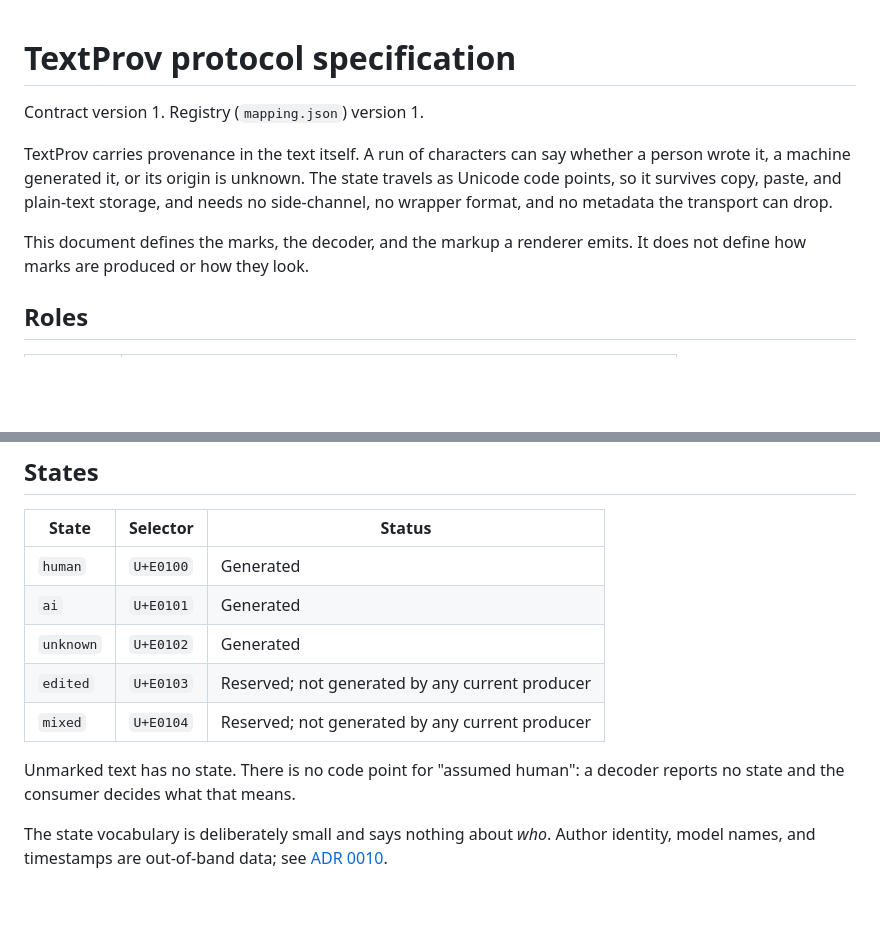
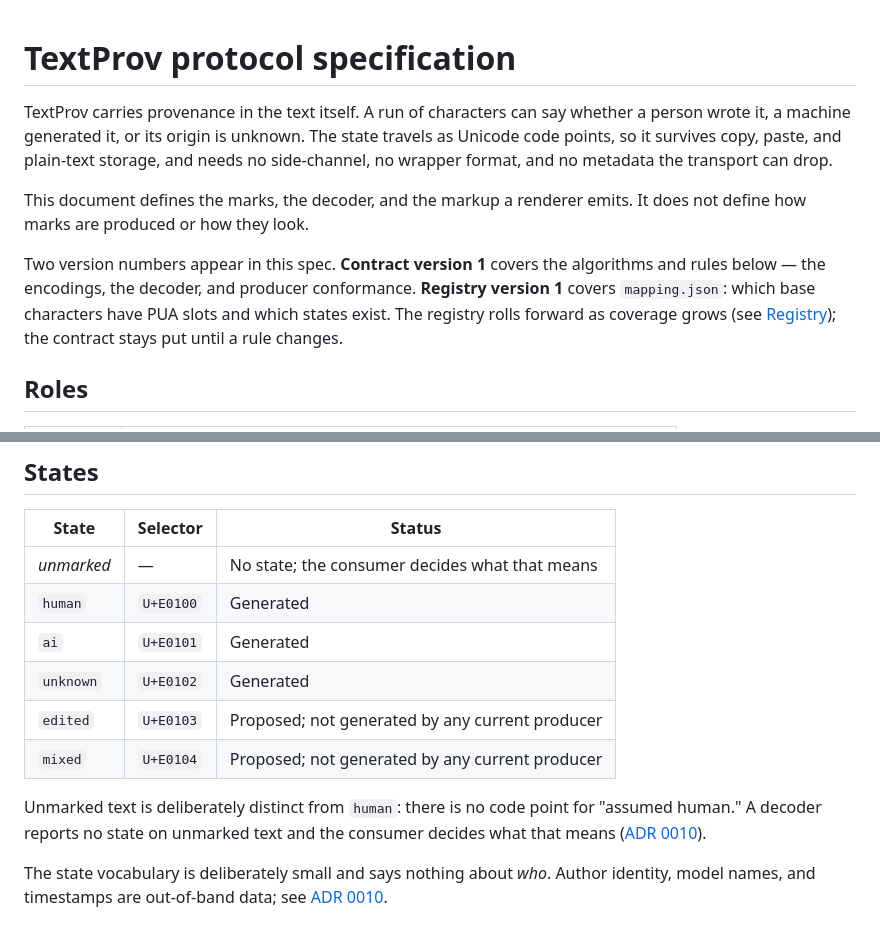
Before and after one commit to textprov/textprov, a Markdown page: SPEC.md, 2 parts joined by grey strips. GitHub-like rendering; blank space fills up the shorter version.

Commit message:
spec: reframe unmarked text and split the two version numbers
Unmarked text now says "no state; the consumer decides", explicit rather
than the earlier "assumed human" default. Adds an _unmarked_ row to the
states table, retitles the trailing paragraph, and moves the contract vs
registry version pair out of the opening line into an intro paragraph
that explains why the two numbers move independently. edited and mixed
are relabelled Proposed to stop colliding with the reserved-selectors
sentence beneath the encodings table. ADR 0010 is updated to match.

```diff
--- a/SPEC.md
+++ b/SPEC.md
@@ -1,6 +1,4 @@
 # TextProv protocol specification
-
-Contract version 1. Registry (`mapping.json`) version 1.
 
 TextProv carries provenance in the text itself. A run of characters can say
 whether a person wrote it, a machine generated it, or its origin is unknown.
@@ -10,6 +8,13 @@ metadata the transport can drop.
 
 This document defines the marks, the decoder, and the markup a renderer emits.
 It does not define how marks are produced or how they look.
+
+Two version numbers appear in this spec. **Contract version 1** covers the
+algorithms and rules below — the encodings, the decoder, and producer
+conformance. **Registry version 1** covers `mapping.json`: which base
+characters have PUA slots and which states exist. The registry rolls forward as
+coverage grows (see [Registry](#registry)); the contract stays put until a rule
+changes.
 
 ## Roles
 
@@ -28,14 +33,16 @@ needs a font editor. A font is one renderer among three, not the producer
 
 | State | Selector | Status |
 | --- | --- | --- |
+| _unmarked_ | — | No state; the consumer decides what that means |
 | `human` | `U+E0100` | Generated |
 | `ai` | `U+E0101` | Generated |
 | `unknown` | `U+E0102` | Generated |
-| `edited` | `U+E0103` | Reserved; not generated by any current producer |
-| `mixed` | `U+E0104` | Reserved; not generated by any current producer |
+| `edited` | `U+E0103` | Proposed; not generated by any current producer |
+| `mixed` | `U+E0104` | Proposed; not generated by any current producer |
 
-Unmarked text has no state. There is no code point for "assumed human": a
-decoder reports no state and the consumer decides what that means.
+Unmarked text is deliberately distinct from `human`: there is no code point for
+"assumed human." A decoder reports no state on unmarked text and the consumer
+decides what that means ([ADR 0010](docs/adr/0010-contributor-identity-is-out-of-band.md)).
 
 The state vocabulary is deliberately small and says nothing about *who*. Author
 identity, model names, and timestamps are out-of-band data; see
```
Also changed, not shown: docs/adr/0010-contributor-identity-is-out-of-band.md (+5 -4 lines).
